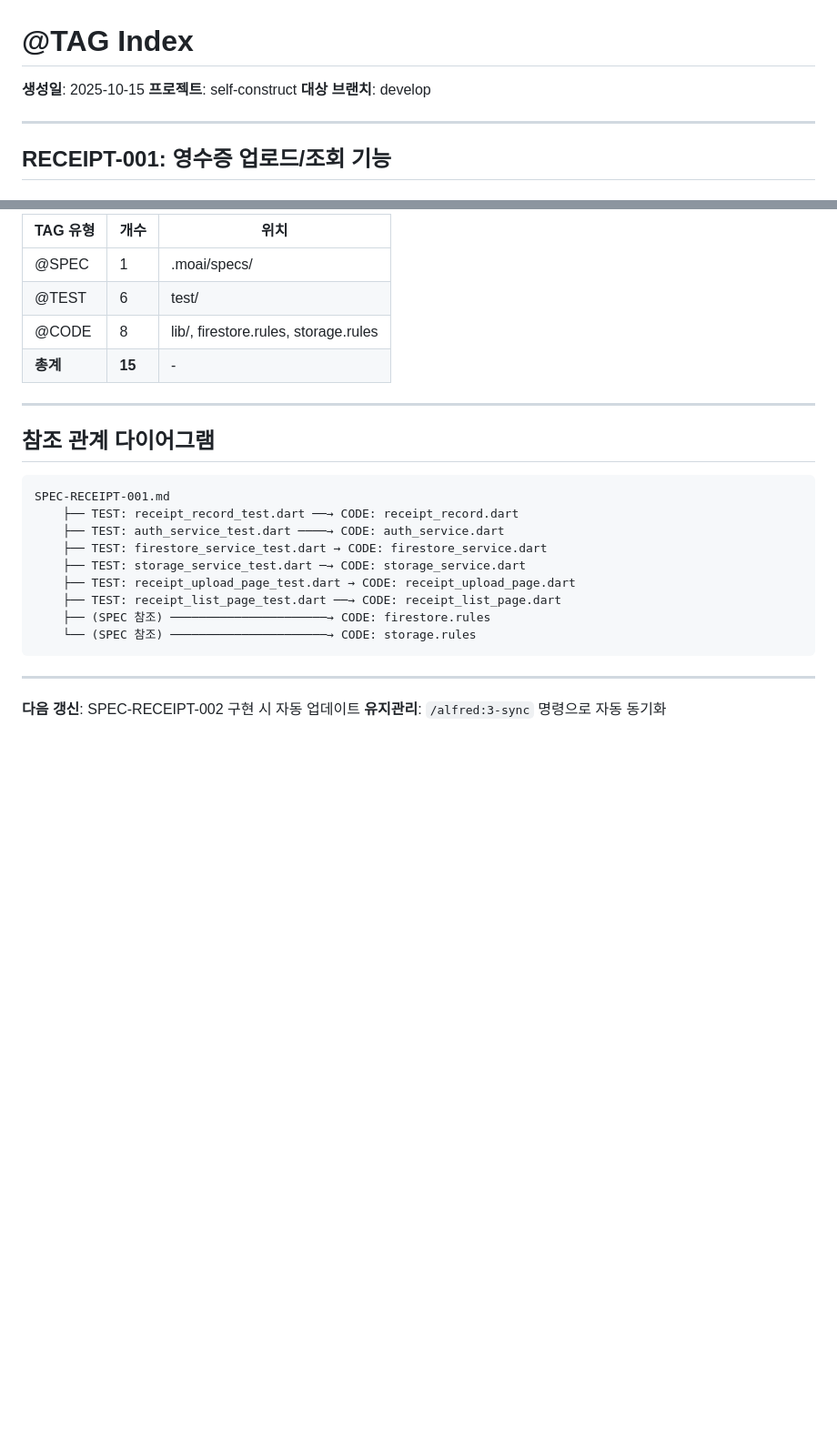
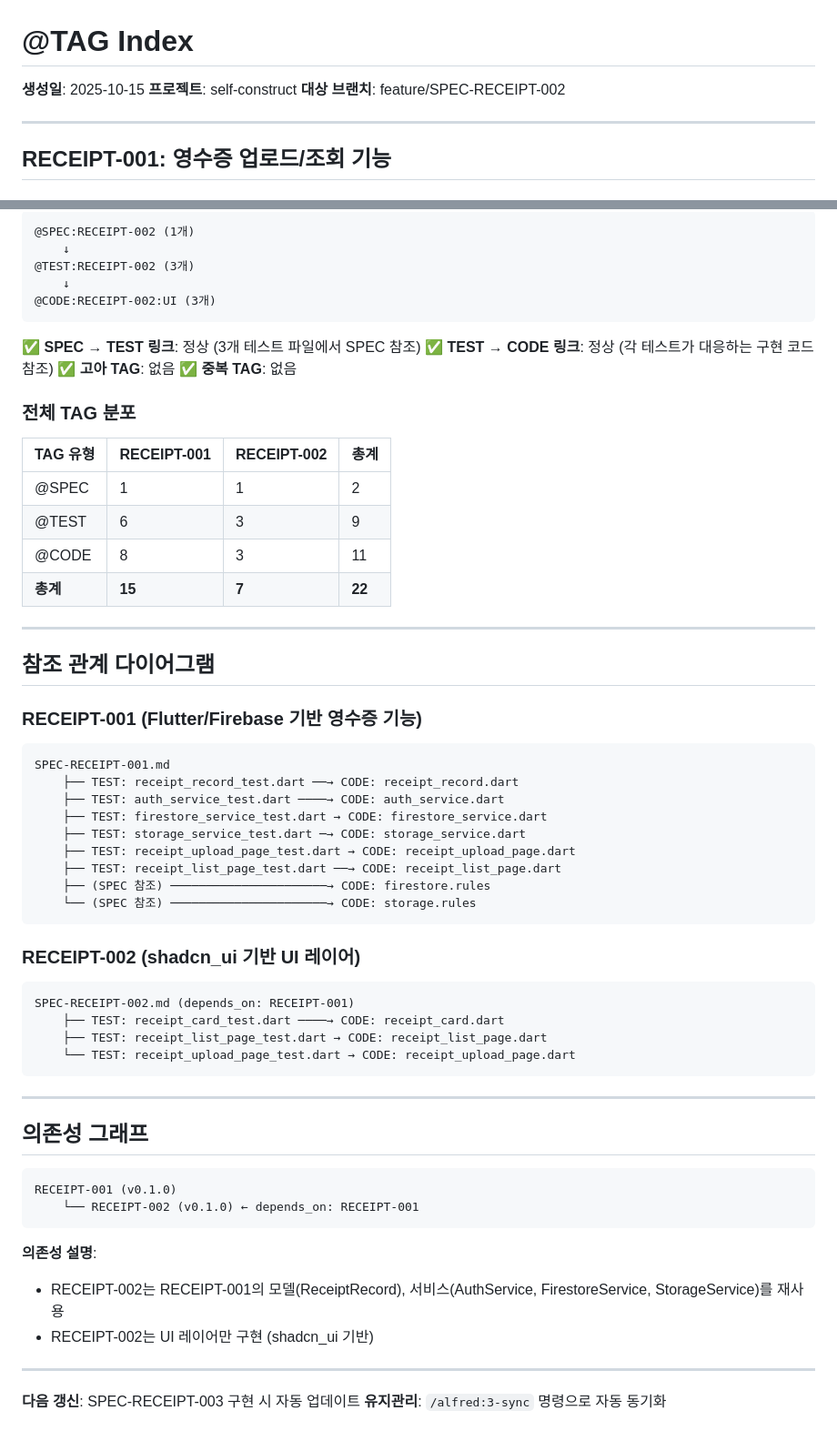
Before and after one commit to MathToML/self-construct, a Markdown page: .moai/docs/tag-index.md, 2 parts joined by grey strips. Shown: that part at 91% size. Rendered like a GitHub page; blank space fills up the shorter version.

````diff
--- a/.moai/docs/tag-index.md
+++ b/.moai/docs/tag-index.md
@@ -2,7 +2,7 @@
 
 **생성일**: 2025-10-15
 **프로젝트**: self-construct
-**대상 브랜치**: develop
+**대상 브랜치**: feature/SPEC-RECEIPT-002
 
 ---
 
@@ -109,15 +159,31 @@
 
-| TAG 유형 | 개수 | 위치 |
-|---------|------|------|
-| @SPEC   | 1    | .moai/specs/ |
-| @TEST   | 6    | test/ |
-| @CODE   | 8    | lib/, firestore.rules, storage.rules |
-| **총계** | **15** | - |
+```
+@SPEC:RECEIPT-002 (1개)
+    ↓
+@TEST:RECEIPT-002 (3개)
+    ↓
+@CODE:RECEIPT-002:UI (3개)
+```
+
+✅ **SPEC → TEST 링크**: 정상 (3개 테스트 파일에서 SPEC 참조)
+✅ **TEST → CODE 링크**: 정상 (각 테스트가 대응하는 구현 코드 참조)
+✅ **고아 TAG**: 없음
+✅ **중복 TAG**: 없음
+
+### 전체 TAG 분포
+
+| TAG 유형 | RECEIPT-001 | RECEIPT-002 | 총계 |
+|---------|------------|------------|------|
+| @SPEC   | 1          | 1          | 2    |
+| @TEST   | 6          | 3          | 9    |
+| @CODE   | 8          | 3          | 11   |
+| **총계** | **15**    | **7**      | **22** |
 
 ---
 
 ## 참조 관계 다이어그램
 
+### RECEIPT-001 (Flutter/Firebase 기반 영수증 기능)
 ```
 SPEC-RECEIPT-001.md
     ├── TEST: receipt_record_test.dart ──→ CODE: receipt_record.dart
@@ -130,7 +196,28 @@ SPEC-RECEIPT-001.md
     └── (SPEC 참조) ──────────────────────→ CODE: storage.rules
 ```
 
+### RECEIPT-002 (shadcn_ui 기반 UI 레이어)
+```
+SPEC-RECEIPT-002.md (depends_on: RECEIPT-001)
+    ├── TEST: receipt_card_test.dart ────→ CODE: receipt_card.dart
+    ├── TEST: receipt_list_page_test.dart → CODE: receipt_list_page.dart
+    └── TEST: receipt_upload_page_test.dart → CODE: receipt_upload_page.dart
+```
+
 ---
 
-**다음 갱신**: SPEC-RECEIPT-002 구현 시 자동 업데이트
+## 의존성 그래프
+
+```
+RECEIPT-001 (v0.1.0)
+    └── RECEIPT-002 (v0.1.0) ← depends_on: RECEIPT-001
+```
+
+**의존성 설명**:
+- RECEIPT-002는 RECEIPT-001의 모델(ReceiptRecord), 서비스(AuthService, FirestoreService, StorageService)를 재사용
+- RECEIPT-002는 UI 레이어만 구현 (shadcn_ui 기반)
+
+---
+
+**다음 갱신**: SPEC-RECEIPT-003 구현 시 자동 업데이트
 **유지관리**: `/alfred:3-sync` 명령으로 자동 동기화
````
Also changed, not shown: other parts of .moai/docs/tag-index.md (+56 -6 lines), .moai/docs/sync-report.md (+127 -86 lines), 1 other file.
